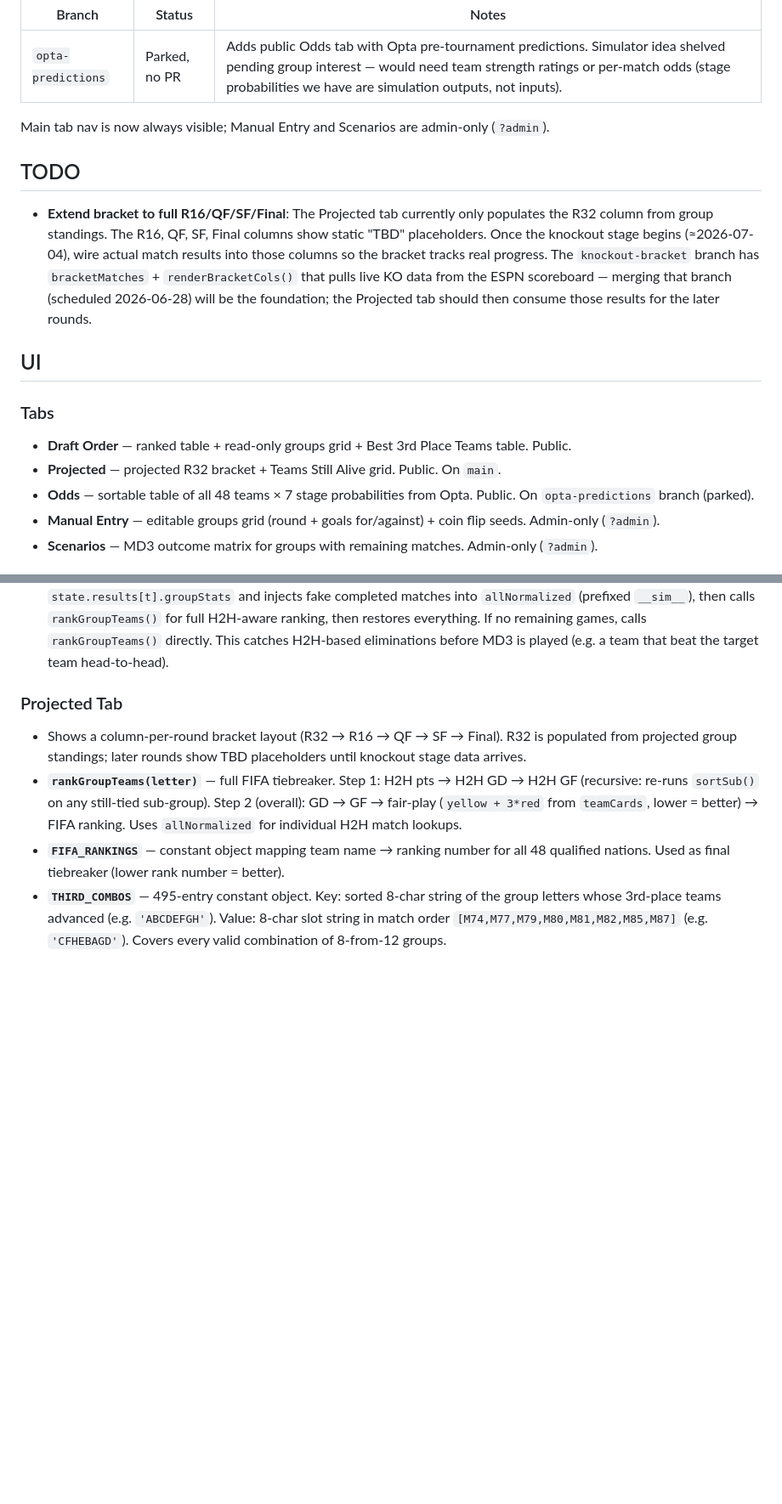
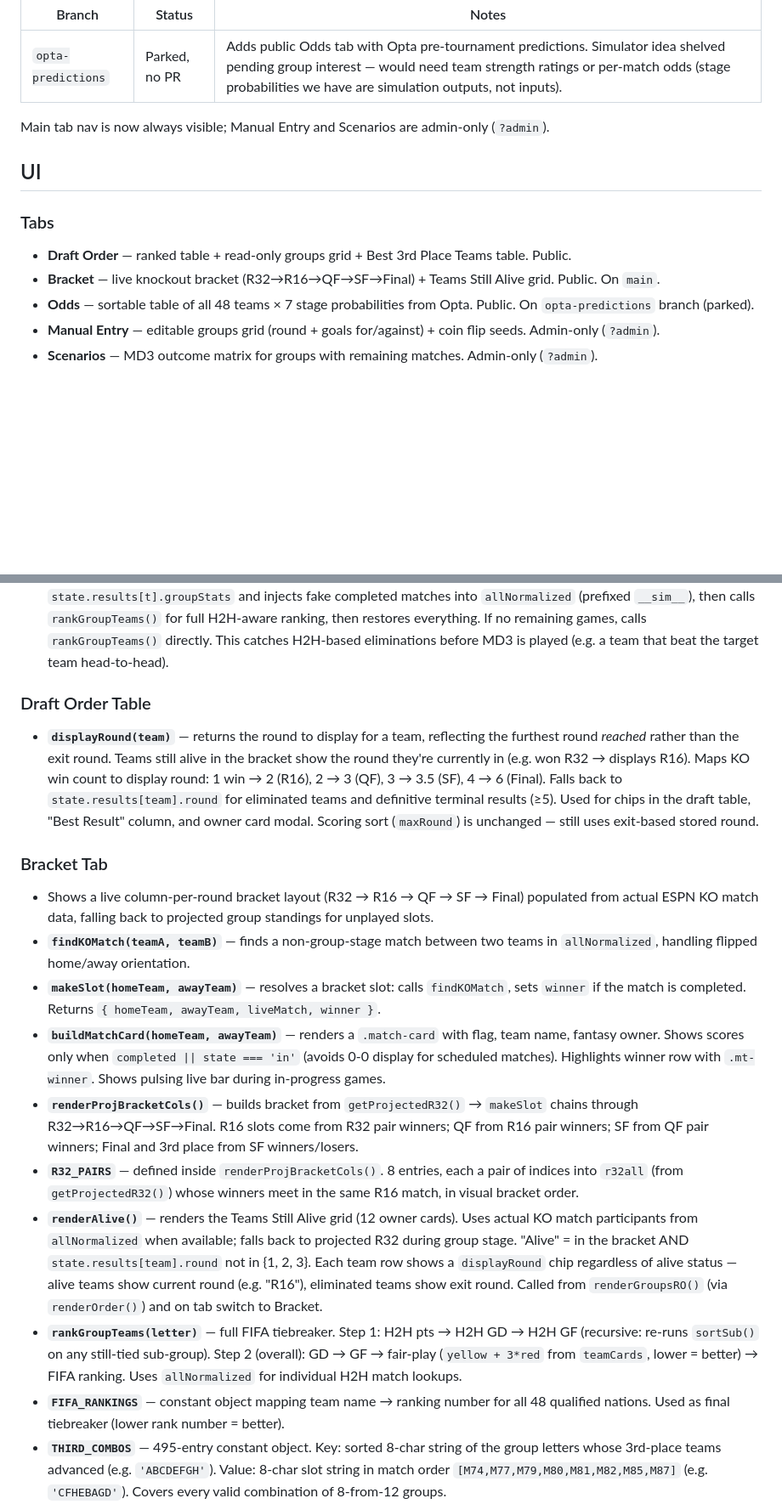
Before and after one commit to stephenzott/world-cup-draft, a Markdown page: CLAUDE.md, 2 parts joined by grey strips. Shown at 85% size. Drawn GitHub-style; blank space fills up the shorter version.

Commit message:
Update CLAUDE.md to document Bracket tab, displayRound, and live bracket logic
Co-Authored-By: Claude Sonnet 4.6 <noreply@anthropic.com>

```diff
--- a/CLAUDE.md
+++ b/CLAUDE.md
@@ -56,15 +56,11 @@ Team names are hardcoded as `defaultName` in `FANTASY_TEAMS` — not editable by
 
 Main tab nav is now always visible; Manual Entry and Scenarios are admin-only (`?admin`).
 
-## TODO
-
-- **Extend bracket to full R16/QF/SF/Final**: The Projected tab currently only populates the R32 column from group standings. The R16, QF, SF, Final columns show static "TBD" placeholders. Once the knockout stage begins (≈2026-07-04), wire actual match results into those columns so the bracket tracks real progress. The `knockout-bracket` branch has `bracketMatches` + `renderBracketCols()` that pulls live KO data from the ESPN scoreboard — merging that branch (scheduled 2026-06-28) will be the foundation; the Projected tab should then consume those results for the later rounds.
-
 ## UI
 
 ### Tabs
 - **Draft Order** — ranked table + read-only groups grid + Best 3rd Place Teams table. Public.
-- **Projected** — projected R32 bracket + Teams Still Alive grid. Public. On `main`.
+- **Bracket** — live knockout bracket (R32→R16→QF→SF→Final) + Teams Still Alive grid. Public. On `main`.
 - **Odds** — sortable table of all 48 teams × 7 stage probabilities from Opta. Public. On `opta-predictions` branch (parked).
 - **Manual Entry** — editable groups grid (round + goals for/against) + coin flip seeds. Admin-only (`?admin`).
 - **Scenarios** — MD3 outcome matrix for groups with remaining matches. Admin-only (`?admin`).
@@ -93,8 +89,17 @@ Ties are not flagged visually on the public page; coin flip asterisks appear onl
 - **`hasClinched(team)`** — returns true if the team has mathematically guaranteed a top-2 finish (using pts-based max-points check + a special case for 1st-place where exactly 2 chasers must meet in MD3). Only fires for teams in positions 0–1.
 - **`isEliminated(team)`** — returns true if the team is mathematically stuck in 4th place even in their best-case scenario (winning all remaining games). Uses a patch-and-restore approach: temporarily writes simulated wins into `state.results[t].groupStats` and injects fake completed matches into `allNormalized` (prefixed `__sim__`), then calls `rankGroupTeams()` for full H2H-aware ranking, then restores everything. If no remaining games, calls `rankGroupTeams()` directly. This catches H2H-based eliminations before MD3 is played (e.g. a team that beat the target team head-to-head).
 
-### Projected Tab
-- Shows a column-per-round bracket layout (R32 → R16 → QF → SF → Final). R32 is populated from projected group standings; later rounds show TBD placeholders until knockout stage data arrives.
+### Draft Order Table
+- **`displayRound(team)`** — returns the round to display for a team, reflecting the furthest round *reached* rather than the exit round. Teams still alive in the bracket show the round they're currently in (e.g. won R32 → displays R16). Maps KO win count to display round: 1 win → 2 (R16), 2 → 3 (QF), 3 → 3.5 (SF), 4 → 6 (Final). Falls back to `state.results[team].round` for eliminated teams and definitive terminal results (≥5). Used for chips in the draft table, "Best Result" column, and owner card modal. Scoring sort (`maxRound`) is unchanged — still uses exit-based stored round.
+
+### Bracket Tab
+- Shows a live column-per-round bracket layout (R32 → R16 → QF → SF → Final) populated from actual ESPN KO match data, falling back to projected group standings for unplayed slots.
+- **`findKOMatch(teamA, teamB)`** — finds a non-group-stage match between two teams in `allNormalized`, handling flipped home/away orientation.
+- **`makeSlot(homeTeam, awayTeam)`** — resolves a bracket slot: calls `findKOMatch`, sets `winner` if the match is completed. Returns `{ homeTeam, awayTeam, liveMatch, winner }`.
+- **`buildMatchCard(homeTeam, awayTeam)`** — renders a `.match-card` with flag, team name, fantasy owner. Shows scores only when `completed || state === 'in'` (avoids 0-0 display for scheduled matches). Highlights winner row with `.mt-winner`. Shows pulsing live bar during in-progress games.
+- **`renderProjBracketCols()`** — builds bracket from `getProjectedR32()` → `makeSlot` chains through R32→R16→QF→SF→Final. R16 slots come from R32 pair winners; QF from R16 pair winners; SF from QF pair winners; Final and 3rd place from SF winners/losers.
+- **`R32_PAIRS`** — defined inside `renderProjBracketCols()`. 8 entries, each a pair of indices into `r32all` (from `getProjectedR32()`) whose winners meet in the same R16 match, in visual bracket order.
+- **`renderAlive()`** — renders the Teams Still Alive grid (12 owner cards). Uses actual KO match participants from `allNormalized` when available; falls back to projected R32 during group stage. "Alive" = in the bracket AND `state.results[team].round` not in {1, 2, 3}. Each team row shows a `displayRound` chip regardless of alive status — alive teams show current round (e.g. "R16"), eliminated teams show exit round. Called from `renderGroupsRO()` (via `renderOrder()`) and on tab switch to Bracket.
 - **`rankGroupTeams(letter)`** — full FIFA tiebreaker. Step 1: H2H pts → H2H GD → H2H GF (recursive: re-runs `sortSub()` on any still-tied sub-group). Step 2 (overall): GD → GF → fair-play (`yellow + 3*red` from `teamCards`, lower = better) → FIFA ranking. Uses `allNormalized` for individual H2H match lookups.
 - **`FIFA_RANKINGS`** — constant object mapping team name → ranking number for all 48 qualified nations. Used as final tiebreaker (lower rank number = better).
 - **`THIRD_COMBOS`** — 495-entry constant object. Key: sorted 8-char string of the group letters whose 3rd-place teams advanced (e.g. `'ABCDEFGH'`). Value: 8-char slot string in match order `[M74,M77,M79,M80,M81,M82,M85,M87]` (e.g. `'CFHEBAGD'`). Covers every valid combination of 8-from-12 groups.
```
Also changed, not shown: other parts of CLAUDE.md (+0 -4 lines).
